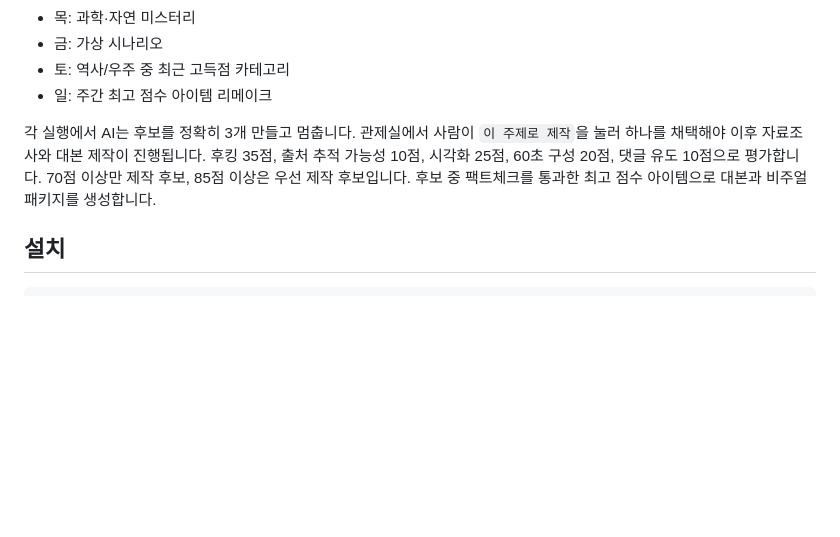
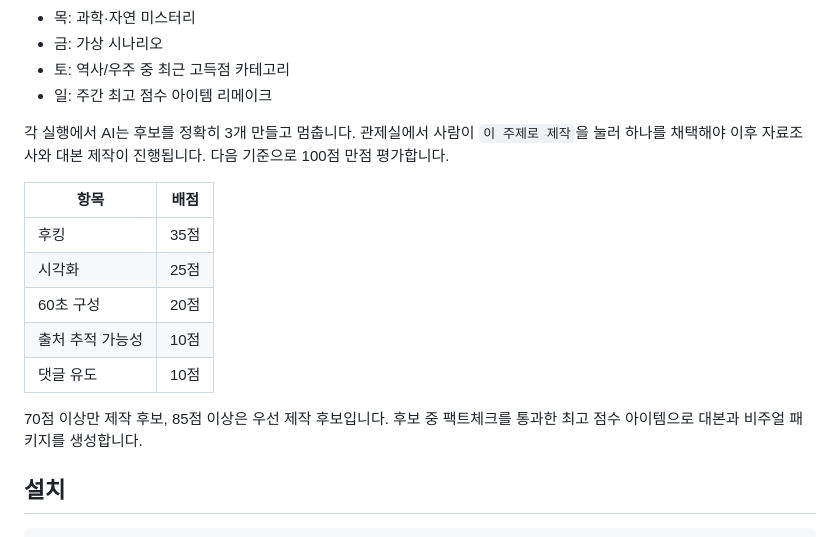
Before and after one commit to yukyan9999-netizen/ai-mystery-shorts-station, a Markdown page: README.md, the part around the change. Drawn GitHub-style; blank space fills up the shorter version.

Commit message:
docs: README 평가 기준을 표로 정리
줄바꿈이 깨져서 읽기 어려웠던 평가 기준(후킹, 시각화 등)을
마크다운 표로 변환하여 가독성을 개선합니다.

Co-Authored-By: Claude Sonnet 4.6 <noreply@anthropic.com>

```diff
--- a/README.md
+++ b/README.md
@@ -31,10 +31,17 @@ AI는 사용자가 제작 버튼을 누를 때만 실행되며, 최종 업로드
 
 각 실행에서 AI는 후보를 정확히 3개 만들고 멈춥니다. 관제실에서 사람이
 `이 주제로 제작`을 눌러 하나를 채택해야 이후 자료조사와 대본 제작이 진행됩니다.
-후킹 35점, 출처 추적 가능성
-10점, 시각화 25점, 60초 구성 20점, 댓글 유도 10점으로 평가합니다.
-70점 이상만 제작 후보, 85점
-이상은 우선 제작 후보입니다. 후보 중 팩트체크를 통과한 최고 점수 아이템으로
+다음 기준으로 100점 만점 평가합니다.
+
+| 항목 | 배점 |
+|------|------|
+| 후킹 | 35점 |
+| 시각화 | 25점 |
+| 60초 구성 | 20점 |
+| 출처 추적 가능성 | 10점 |
+| 댓글 유도 | 10점 |
+
+70점 이상만 제작 후보, 85점 이상은 우선 제작 후보입니다. 후보 중 팩트체크를 통과한 최고 점수 아이템으로
 대본과 비주얼 패키지를 생성합니다.
 
 ## 설치
```
